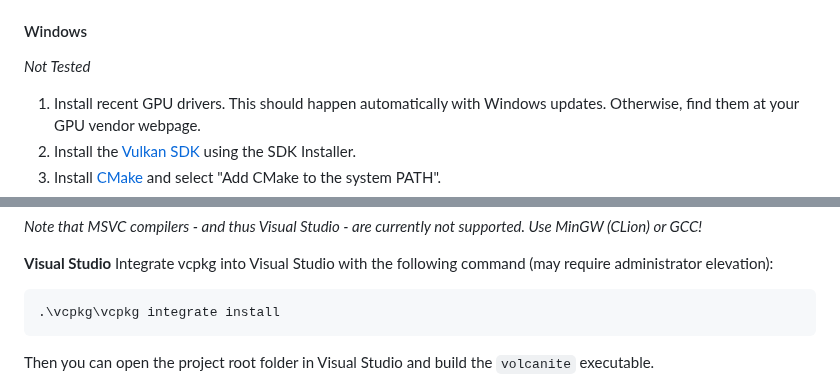
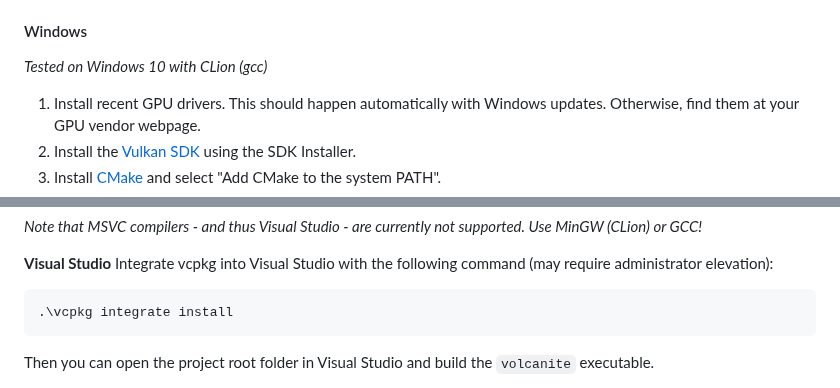
Before and after one commit to max-pio/volcanite, a Markdown page: README.md, 2 parts joined by grey strips. Drawn GitHub-style.

````diff
--- a/README.md
+++ b/README.md
@@ -35,7 +35,7 @@ If your IDE supports generating build files, you can directly open the `CMakeLis
 
 
 #### Windows
-*Not Tested*
+*Tested on Windows 10 with CLion (gcc)*
 
 1. Install recent GPU drivers. This should happen automatically with Windows updates. Otherwise, find them at your GPU vendor webpage.
 2. Install the [Vulkan SDK](https://vulkan.lunarg.com/sdk/home) using the SDK Installer.
@@ -56,7 +56,7 @@ If your IDE supports generating build files, you can directly open the `CMakeLis
 **Visual Studio**
 Integrate vcpkg into Visual Studio with the following command (may require administrator elevation):
 ```
-.\vcpkg\vcpkg integrate install
+.\vcpkg integrate install
 ```
 Then you can open the project root folder in Visual Studio and build the `volcanite` executable.
 
````
